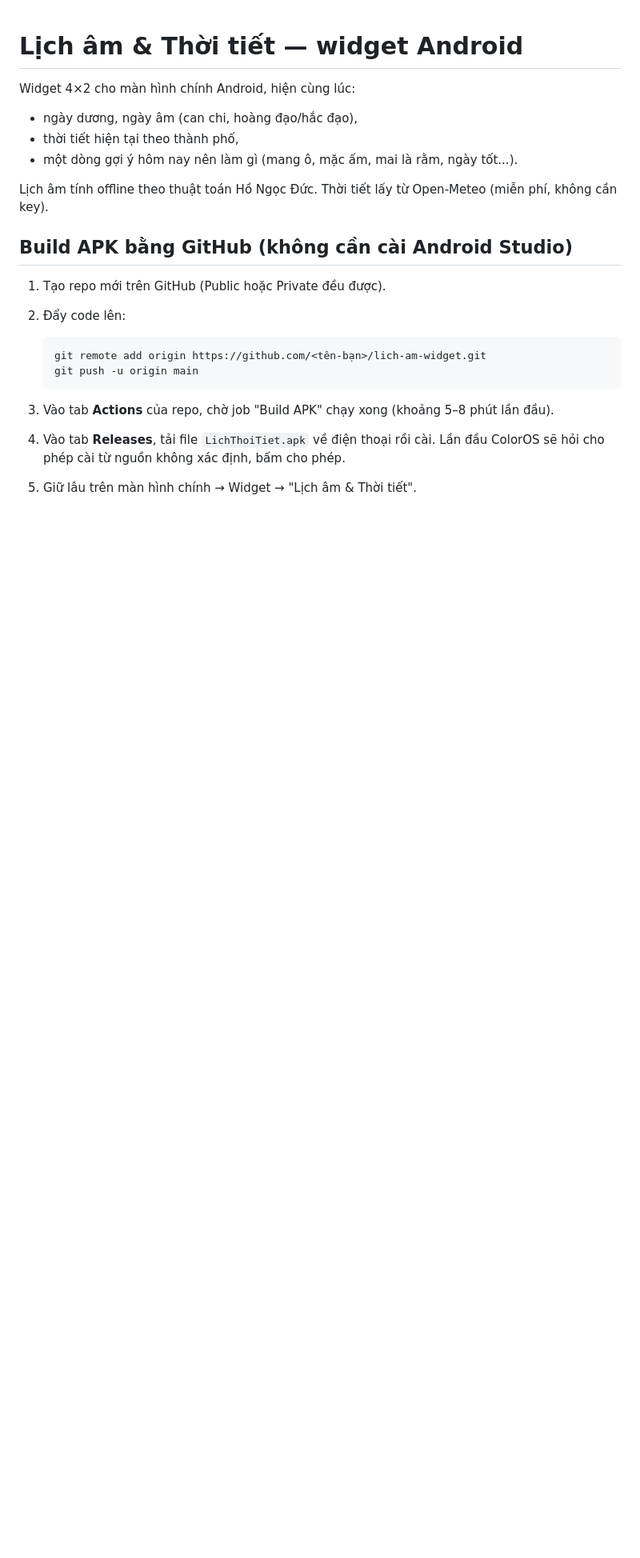
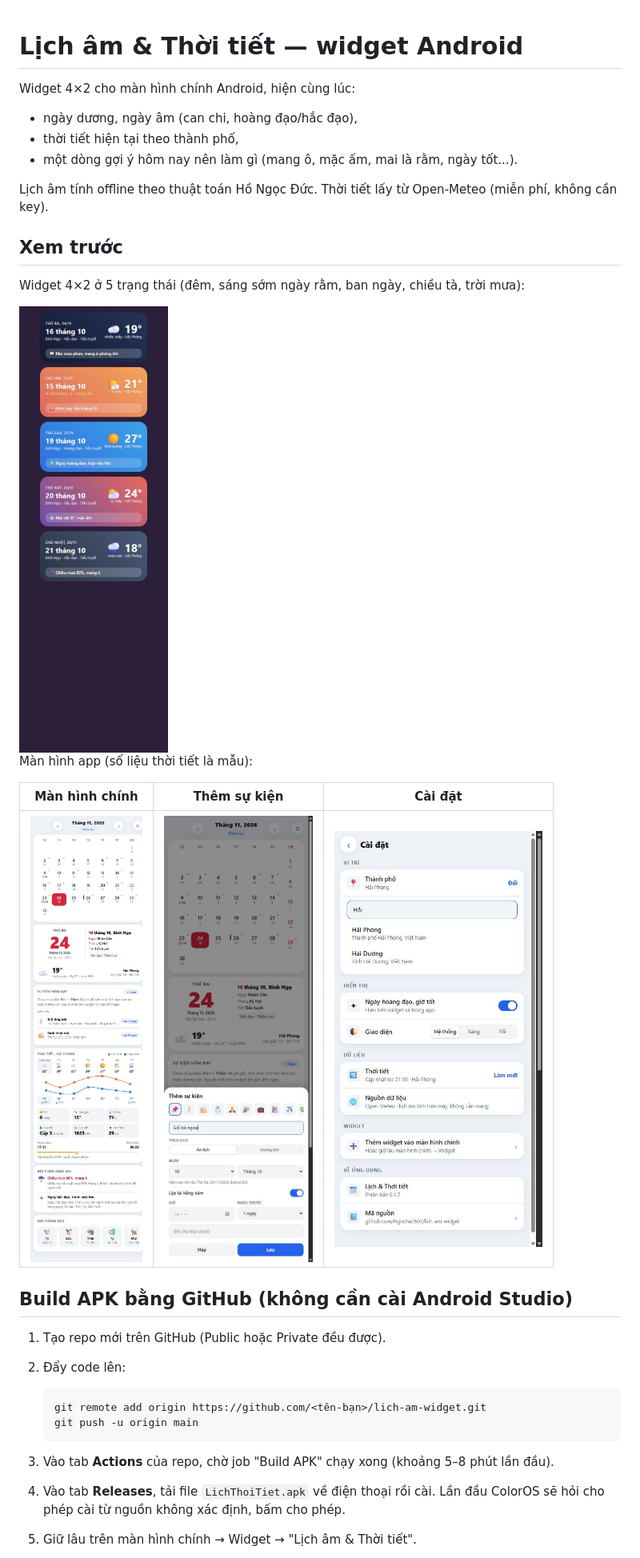
Before and after one commit to Ngocha2607/lich-am-widget, a Markdown page: README.md, the part around the change. Shown at 80% size. Rendered like a GitHub page; pictures changed too: docs/app-event.jpg (added), docs/app-main.jpg (added), docs/app-settings.jpg (added); blank space fills up the shorter version.

Commit message:
Thêm ảnh xem trước vào README; không build lại khi chỉ sửa docs
Co-Authored-By: Claude Fable 5.1 <noreply@anthropic.com>

```diff
--- a/README.md
+++ b/README.md
@@ -7,6 +7,18 @@ Widget 4×2 cho màn hình chính Android, hiện cùng lúc:
 - một dòng gợi ý hôm nay nên làm gì (mang ô, mặc ấm, mai là rằm, ngày tốt...).
 
 Lịch âm tính offline theo thuật toán Hồ Ngọc Đức. Thời tiết lấy từ Open-Meteo (miễn phí, không cần key).
+
+## Xem trước
+
+Widget 4×2 ở 5 trạng thái (đêm, sáng sớm ngày rằm, ban ngày, chiều tà, trời mưa):
+
+<img src="docs/widget.jpg" width="360" alt="Widget ở 5 trạng thái">
+
+Màn hình app (số liệu thời tiết là mẫu):
+
+| Màn hình chính | Thêm sự kiện | Cài đặt |
+|---|---|---|
+| <img src="docs/app-main.jpg" width="260" alt="Màn hình chính"> | <img src="docs/app-event.jpg" width="260" alt="Thêm sự kiện"> | <img src="docs/app-settings.jpg" width="260" alt="Cài đặt"> |
 
 ## Build APK bằng GitHub (không cần cài Android Studio)
 
```
Also changed, not shown: 1 other file.
